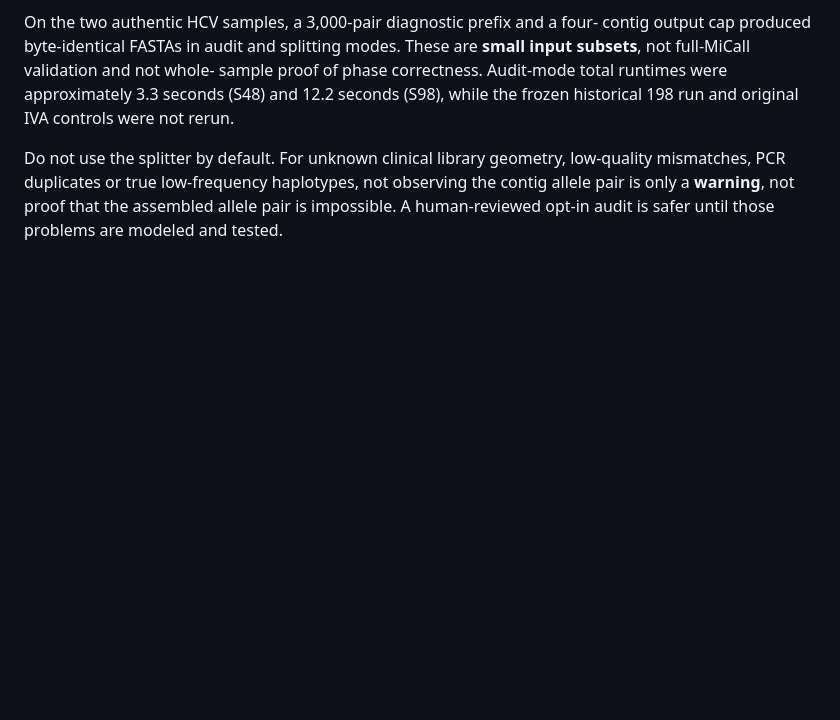
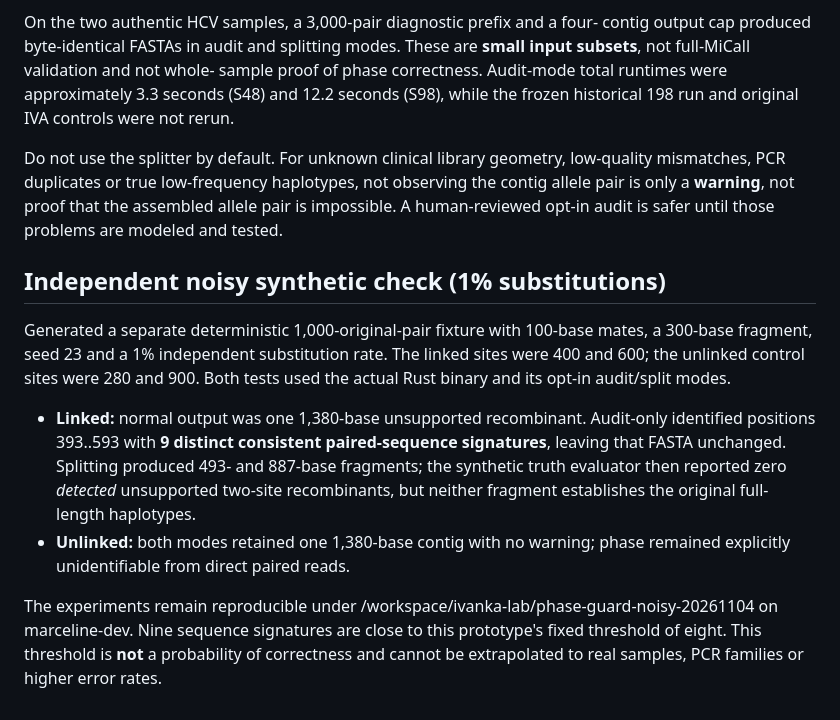
Before and after one commit to ottojung/ivanka, a Markdown page: docs/reference-free-phase-guard.md, the part around the change. GitHub-like rendering; blank space fills up the shorter version.

Commit message:
Document noisy synthetic phase detection and explicit abstention limits

```diff
--- a/docs/reference-free-phase-guard.md
+++ b/docs/reference-free-phase-guard.md
@@ -121,3 +121,26 @@ low-quality mismatches, PCR duplicates or true low-frequency haplotypes,
 not observing the contig allele pair is only a **warning**, not proof that
 the assembled allele pair is impossible. A human-reviewed opt-in audit is
 safer until those problems are modeled and tested.
+
+
+## Independent noisy synthetic check (1% substitutions)
+
+Generated a separate deterministic 1,000-original-pair fixture with 100-base
+mates, a 300-base fragment, seed 23 and a 1% independent substitution rate.
+The linked sites were 400 and 600; the unlinked control sites were 280 and
+900. Both tests used the actual Rust binary and its opt-in audit/split modes.
+
+- **Linked:** normal output was one 1,380-base unsupported recombinant.
+  Audit-only identified positions 393..593 with **9 distinct consistent
+  paired-sequence signatures**, leaving that FASTA unchanged. Splitting
+  produced 493- and 887-base fragments; the synthetic truth evaluator then
+  reported zero *detected* unsupported two-site recombinants, but neither
+  fragment establishes the original full-length haplotypes.
+- **Unlinked:** both modes retained one 1,380-base contig with no warning;
+  phase remained explicitly unidentifiable from direct paired reads.
+
+The experiments remain reproducible under
+/workspace/ivanka-lab/phase-guard-noisy-20261104 on marceline-dev.
+Nine sequence signatures are close to this prototype's fixed threshold of
+eight. This threshold is **not** a probability of correctness and cannot be
+extrapolated to real samples, PCR families or higher error rates.
```
